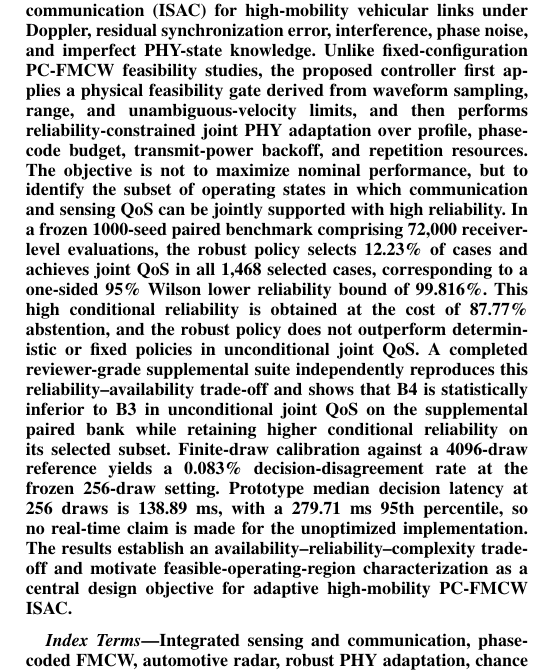
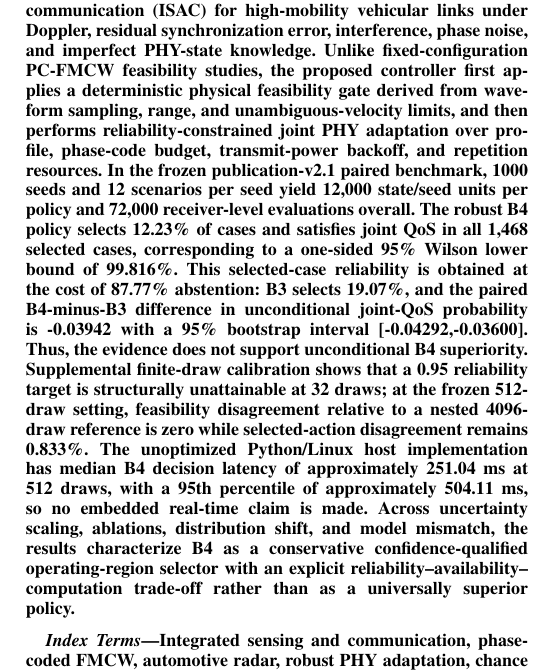
Before and after one commit to panagiotagrosdouli/adaptive-pc-fmcw-isac, a LaTeX paper (paper/manuscript_v2_1.tex, which reads paper/final_abstract_conclusion_abstract_only.tex): part of one column of page 1 of 8, cut so that both start at the same text. Compiled offline with pdfLaTeX.

Commit message:
paper: correct frozen draw budget and host runtime in abstract

```diff
--- a/paper/final_abstract_conclusion_abstract_only.tex
+++ b/paper/final_abstract_conclusion_abstract_only.tex
@@ -1,3 +1,3 @@
 \begin{abstract}
-This work studies adaptive phase-coded frequency-modulated continuous-wave (PC-FMCW) integrated sensing and communication (ISAC) for high-mobility vehicular links under Doppler, residual synchronization error, interference, phase noise, and imperfect PHY-state knowledge. Unlike fixed-configuration PC-FMCW feasibility studies, the proposed controller first applies a physical feasibility gate derived from waveform sampling, range, and unambiguous-velocity limits, and then performs reliability-constrained joint PHY adaptation over profile, phase-code budget, transmit-power backoff, and repetition resources. The objective is not to maximize nominal performance, but to identify the subset of operating states in which communication and sensing QoS can be jointly supported with high reliability. In a frozen 1000-seed paired benchmark comprising 72,000 receiver-level evaluations, the robust policy selects 12.23\% of cases and achieves joint QoS in all 1,468 selected cases, corresponding to a one-sided 95\% Wilson lower reliability bound of 99.816\%. This high conditional reliability is obtained at the cost of 87.77\% abstention, and the robust policy does not outperform deterministic or fixed policies in unconditional joint QoS. A completed reviewer-grade supplemental suite independently reproduces this reliability--availability trade-off and shows that B4 is statistically inferior to B3 in unconditional joint QoS on the supplemental paired bank while retaining higher conditional reliability on its selected subset. Finite-draw calibration against a 4096-draw reference yields a 0.083\% decision-disagreement rate at the frozen 256-draw setting. Prototype median decision latency at 256 draws is 138.89~ms, with a 279.71~ms 95th percentile, so no real-time claim is made for the unoptimized implementation. The results establish an availability--reliability--complexity trade-off and motivate feasible-operating-region characterization as a central design objective for adaptive high-mobility PC-FMCW ISAC.
+This work studies adaptive phase-coded frequency-modulated continuous-wave (PC-FMCW) integrated sensing and communication (ISAC) for high-mobility vehicular links under Doppler, residual synchronization error, interference, phase noise, and imperfect PHY-state knowledge. Unlike fixed-configuration PC-FMCW feasibility studies, the proposed controller first applies a deterministic physical feasibility gate derived from waveform sampling, range, and unambiguous-velocity limits, and then performs reliability-constrained joint PHY adaptation over profile, phase-code budget, transmit-power backoff, and repetition resources. In the frozen publication-v2.1 paired benchmark, 1000 seeds and 12 scenarios per seed yield 12,000 state/seed units per policy and 72,000 receiver-level evaluations overall. The robust B4 policy selects 12.23\% of cases and satisfies joint QoS in all 1,468 selected cases, corresponding to a one-sided 95\% Wilson lower bound of 99.816\%. This selected-case reliability is obtained at the cost of 87.77\% abstention: B3 selects 19.07\%, and the paired B4-minus-B3 difference in unconditional joint-QoS probability is -0.03942 with a 95\% bootstrap interval [-0.04292,-0.03600]. Thus, the evidence does not support unconditional B4 superiority. Supplemental finite-draw calibration shows that a 0.95 reliability target is structurally unattainable at 32 draws; at the frozen 512-draw setting, feasibility disagreement relative to a nested 4096-draw reference is zero while selected-action disagreement remains 0.833\%. The unoptimized Python/Linux host implementation has median B4 decision latency of approximately 251.04~ms at 512 draws, with a 95th percentile of approximately 504.11~ms, so no embedded real-time claim is made. Across uncertainty scaling, ablations, distribution shift, and model mismatch, the results characterize B4 as a conservative confidence-qualified operating-region selector with an explicit reliability--availability--computation trade-off rather than as a universally superior policy.
 \end{abstract}
```
